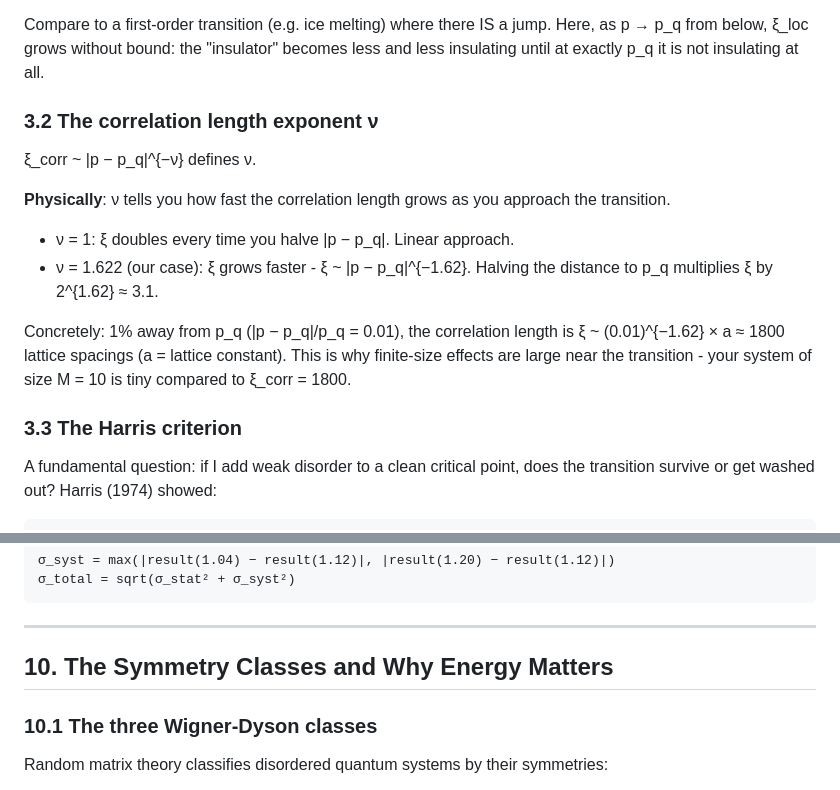
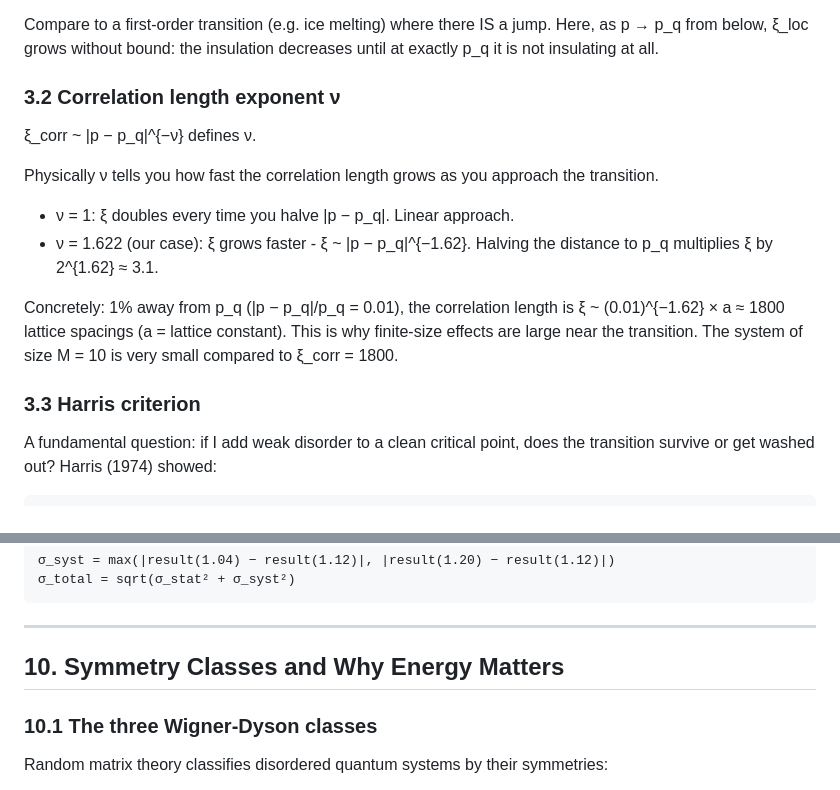
Before and after one commit to peti12352/qm_anderson, a Markdown page: docs/physics_notes.md, 2 parts joined by grey strips. Rendered like a GitHub page.

```diff
--- a/docs/physics_notes.md
+++ b/docs/physics_notes.md
@@ -123,14 +122,13 @@ Instead, everything changes smoothly, and the localization length diverges as a
 law. This is the hallmark of a second-order transition.
 
 Compare to a first-order transition (e.g. ice melting) where there IS a jump. Here,
-as p → p_q from below, ξ_loc grows without bound: the "insulator" becomes less and
-less insulating until at exactly p_q it is not insulating at all.
+as p → p_q from below, ξ_loc grows without bound: the insulation decreases until at exactly p_q it is not insulating at all.
 
-### 3.2 The correlation length exponent ν
+### 3.2 Correlation length exponent ν
 
 ξ_corr ~ |p − p_q|^{−ν}   defines ν.
 
-**Physically**: ν tells you how fast the correlation length grows as you approach
+Physically ν tells you how fast the correlation length grows as you approach
 the transition.
 
 - ν = 1: ξ doubles every time you halve |p − p_q|. Linear approach.
@@ -139,10 +137,10 @@ the transition.
 
 Concretely: 1% away from p_q (|p − p_q|/p_q = 0.01), the correlation length is
 ξ ~ (0.01)^{−1.62} × a ≈ 1800 lattice spacings (a = lattice constant). This is why
-finite-size effects are large near the transition - your system of size M = 10 is
-tiny compared to ξ_corr = 1800.
+finite-size effects are large near the transition. The system of size M = 10 is
+very small compared to ξ_corr = 1800.
 
-### 3.3 The Harris criterion
+### 3.3 Harris criterion
 
 A fundamental question: if I add weak disorder to a clean critical point, does the
 transition survive or get washed out? Harris (1974) showed:
@@ -522,7 +520,7 @@ Repeat the full fit at y = 1.04, 1.12, 1.20. Report:
 
 ---
 
-## 10. The Symmetry Classes and Why Energy Matters
+## 10. Symmetry Classes and Why Energy Matters
 
 ### 10.1 The three Wigner-Dyson classes
 
```
Also changed, not shown: other parts of docs/physics_notes.md (+11 -12 lines).
